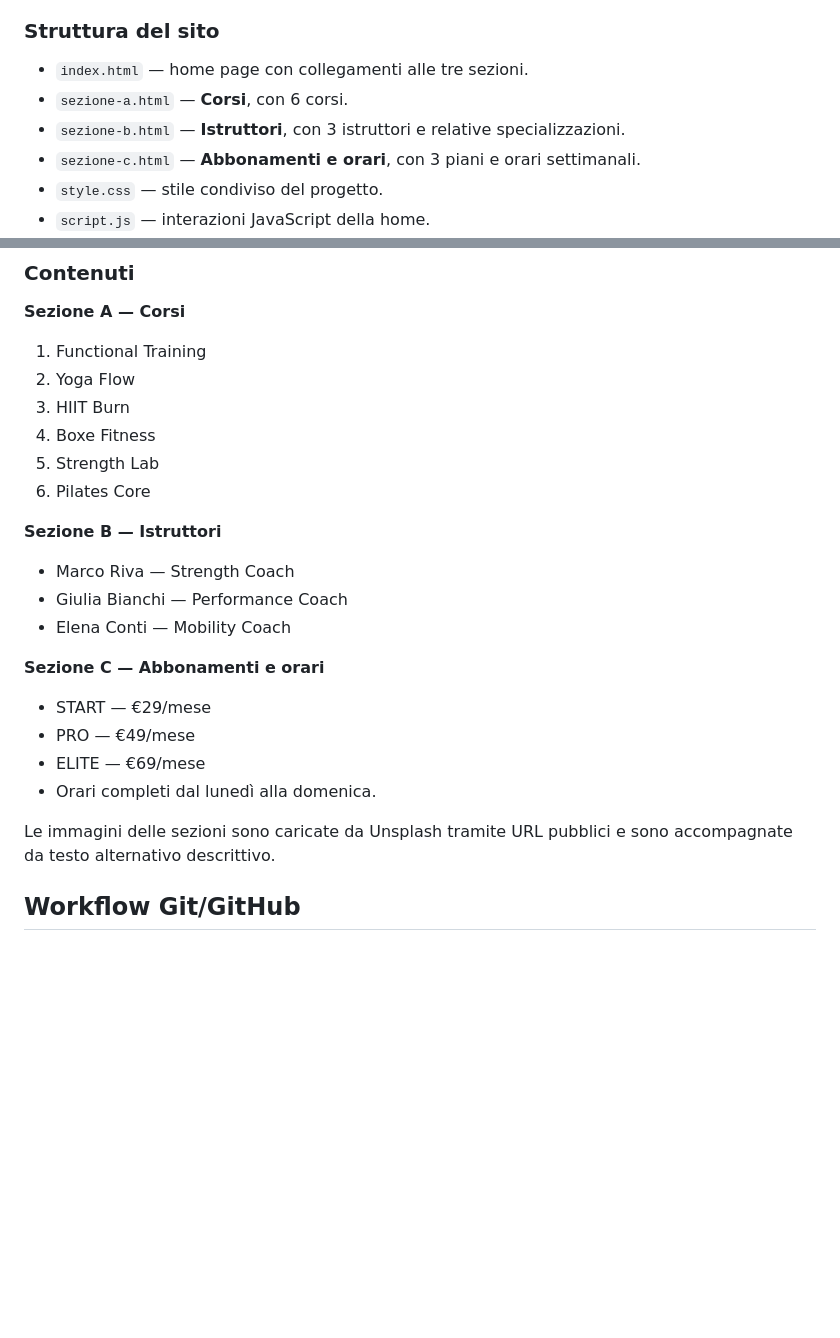
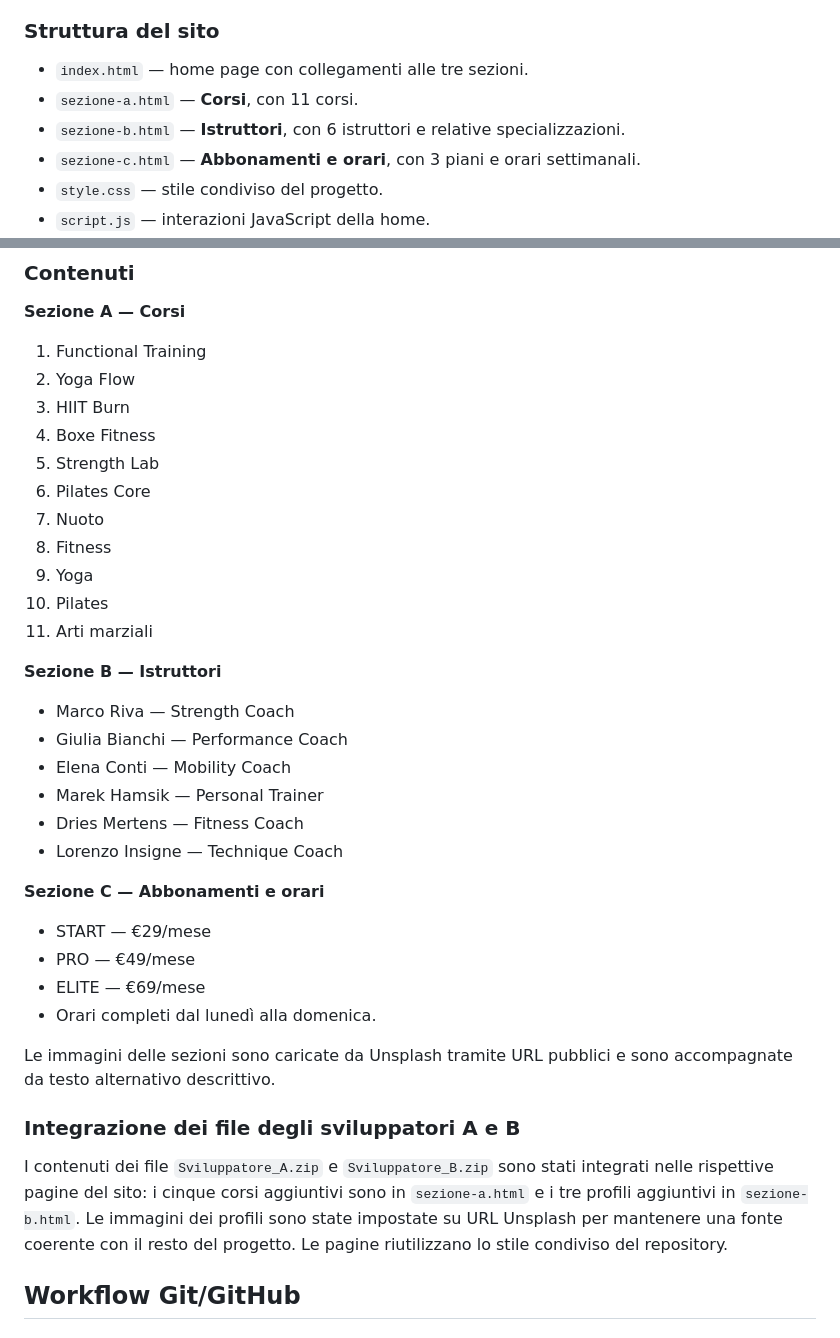
Before and after one commit to SofiStale/FitLife-Center, a Markdown page: README.md, 2 parts joined by grey strips. Drawn GitHub-style; blank space fills up the shorter version.

Commit message:
Documentata integrazione dei contributi A e B

```diff
--- a/README.md
+++ b/README.md
@@ -7,8 +7,8 @@ Sito web scolastico per una palestra, realizzato con **HTML, CSS e JavaScript**.
 ### Struttura del sito
 
 - `index.html` — home page con collegamenti alle tre sezioni.
-- `sezione-a.html` — **Corsi**, con 6 corsi.
-- `sezione-b.html` — **Istruttori**, con 3 istruttori e relative specializzazioni.
+- `sezione-a.html` — **Corsi**, con 11 corsi.
+- `sezione-b.html` — **Istruttori**, con 6 istruttori e relative specializzazioni.
 - `sezione-c.html` — **Abbonamenti e orari**, con 3 piani e orari settimanali.
 - `style.css` — stile condiviso del progetto.
 - `script.js` — interazioni JavaScript della home.
@@ -23,11 +23,19 @@ Sito web scolastico per una palestra, realizzato con **HTML, CSS e JavaScript**.
 4. Boxe Fitness
 5. Strength Lab
 6. Pilates Core
+7. Nuoto
+8. Fitness
+9. Yoga
+10. Pilates
+11. Arti marziali
 
 **Sezione B — Istruttori**
 - Marco Riva — Strength Coach
 - Giulia Bianchi — Performance Coach
 - Elena Conti — Mobility Coach
+- Marek Hamsik — Personal Trainer
+- Dries Mertens — Fitness Coach
+- Lorenzo Insigne — Technique Coach
 
 **Sezione C — Abbonamenti e orari**
 - START — €29/mese
@@ -36,6 +44,9 @@ Sito web scolastico per una palestra, realizzato con **HTML, CSS e JavaScript**.
 - Orari completi dal lunedì alla domenica.
 
 Le immagini delle sezioni sono caricate da Unsplash tramite URL pubblici e sono accompagnate da testo alternativo descrittivo.
+
+### Integrazione dei file degli sviluppatori A e B
+I contenuti dei file `Sviluppatore_A.zip` e `Sviluppatore_B.zip` sono stati integrati nelle rispettive pagine del sito: i cinque corsi aggiuntivi sono in `sezione-a.html` e i tre profili aggiuntivi in `sezione-b.html`. Le immagini dei profili sono state impostate su URL Unsplash per mantenere una fonte coerente con il resto del progetto. Le pagine riutilizzano lo stile condiviso del repository.
 
 ## Workflow Git/GitHub
 
```
